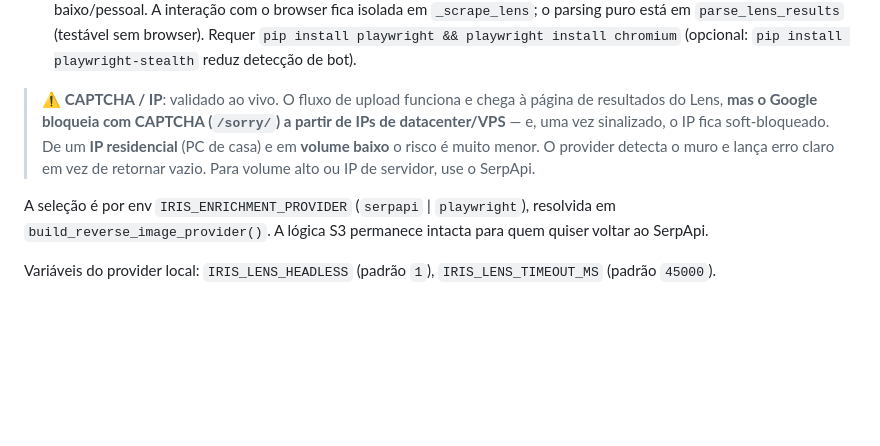
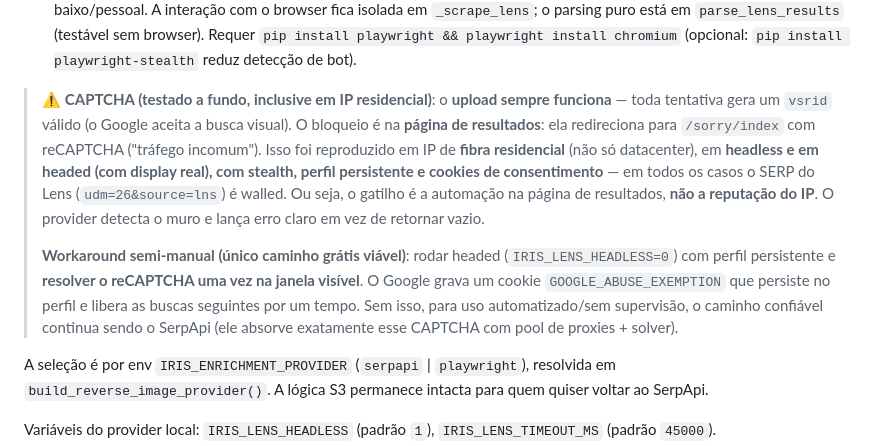
Before and after one commit to MiguelLopesDel/Iris, a Markdown page: docs/web_enrichment.md, the part around the change. Rendered like a GitHub page; blank space fills up the shorter version.

Commit message:
docs(enrichment): corrige conclusao do CAPTCHA apos teste em IP residencial
Teste ao vivo no IP de fibra residencial (IPv6 2804:, GIGA) provou que o
upload do Lens sempre gera vsrid valido, mas a pagina de resultados
(udm=26&source=lns) sempre redireciona para /sorry/index com reCAPTCHA -
em headless e headed, com stealth, perfil persistente e cookies de
consentimento. O gatilho e a automacao no SERP, nao a reputacao do IP.
Documenta o workaround semi-manual (headed + resolver reCAPTCHA uma vez
=> cookie GOOGLE_ABUSE_EXEMPTION persiste no perfil).

```diff
--- a/docs/web_enrichment.md
+++ b/docs/web_enrichment.md
@@ -114,12 +114,22 @@ ao motor de busca é detalhe interno. Implementações:
   browser). Requer `pip install playwright && playwright install chromium`
   (opcional: `pip install playwright-stealth` reduz detecção de bot).
 
-> ⚠️ **CAPTCHA / IP**: validado ao vivo. O fluxo de upload funciona e chega à
-> página de resultados do Lens, **mas o Google bloqueia com CAPTCHA
-> (`/sorry/`) a partir de IPs de datacenter/VPS** — e, uma vez sinalizado, o IP
-> fica soft-bloqueado. De um **IP residencial** (PC de casa) e em **volume
-> baixo** o risco é muito menor. O provider detecta o muro e lança erro claro
-> em vez de retornar vazio. Para volume alto ou IP de servidor, use o SerpApi.
+> ⚠️ **CAPTCHA (testado a fundo, inclusive em IP residencial)**: o **upload
+> sempre funciona** — toda tentativa gera um `vsrid` válido (o Google aceita a
+> busca visual). O bloqueio é na **página de resultados**: ela redireciona para
+> `/sorry/index` com reCAPTCHA ("tráfego incomum"). Isso foi reproduzido em IP
+> de **fibra residencial** (não só datacenter), em **headless e em headed (com
+> display real), com stealth, perfil persistente e cookies de consentimento** —
+> em todos os casos o SERP do Lens (`udm=26&source=lns`) é walled. Ou seja, o
+> gatilho é a automação na página de resultados, **não a reputação do IP**. O
+> provider detecta o muro e lança erro claro em vez de retornar vazio.
+>
+> **Workaround semi-manual (único caminho grátis viável)**: rodar headed
+> (`IRIS_LENS_HEADLESS=0`) com perfil persistente e **resolver o reCAPTCHA uma
+> vez na janela visível**. O Google grava um cookie `GOOGLE_ABUSE_EXEMPTION`
+> que persiste no perfil e libera as buscas seguintes por um tempo. Sem isso,
+> para uso automatizado/sem supervisão, o caminho confiável continua sendo o
+> SerpApi (ele absorve exatamente esse CAPTCHA com pool de proxies + solver).
 
 A seleção é por env `IRIS_ENRICHMENT_PROVIDER` (`serpapi` | `playwright`),
 resolvida em `build_reverse_image_provider()`. A lógica S3 permanece intacta
```
